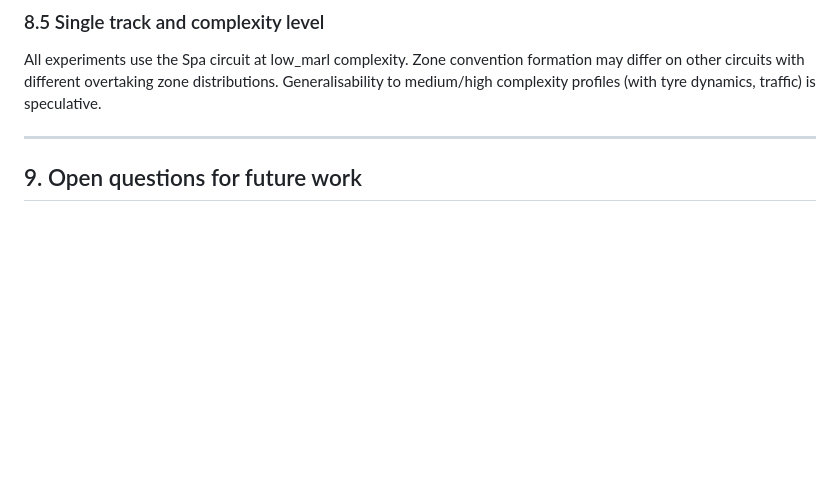
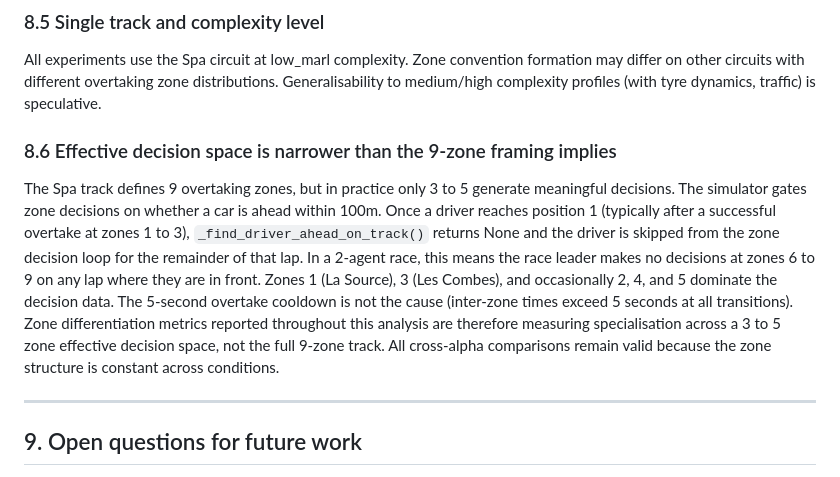
Before and after one commit to Brandnewson/F1_StrategySimulator, a Markdown page: research_findings/phase4_full_analysis.md, the part around the change. GitHub-like rendering; blank space fills up the shorter version.

```diff
--- a/research_findings/phase4_full_analysis.md
+++ b/research_findings/phase4_full_analysis.md
@@ -392,6 +392,9 @@ The IL-MARL setup intentionally excludes shared gradients, communication, or cen
 ### 8.5 Single track and complexity level
 All experiments use the Spa circuit at low_marl complexity. Zone convention formation may differ on other circuits with different overtaking zone distributions. Generalisability to medium/high complexity profiles (with tyre dynamics, traffic) is speculative.
 
+### 8.6 Effective decision space is narrower than the 9-zone framing implies
+The Spa track defines 9 overtaking zones, but in practice only 3 to 5 generate meaningful decisions. The simulator gates zone decisions on whether a car is ahead within 100m. Once a driver reaches position 1 (typically after a successful overtake at zones 1 to 3), `_find_driver_ahead_on_track()` returns None and the driver is skipped from the zone decision loop for the remainder of that lap. In a 2-agent race, this means the race leader makes no decisions at zones 6 to 9 on any lap where they are in front. Zones 1 (La Source), 3 (Les Combes), and occasionally 2, 4, and 5 dominate the decision data. The 5-second overtake cooldown is not the cause (inter-zone times exceed 5 seconds at all transitions). Zone differentiation metrics reported throughout this analysis are therefore measuring specialisation across a 3 to 5 zone effective decision space, not the full 9-zone track. All cross-alpha comparisons remain valid because the zone structure is constant across conditions.
+
 ---
 
 ## 9. Open questions for future work
```
Also changed, not shown: research_findings/phase5_ablation_analysis.md (+2 -0 lines), research_findings/phase5_full_analysis.md (+6 -0 lines).
